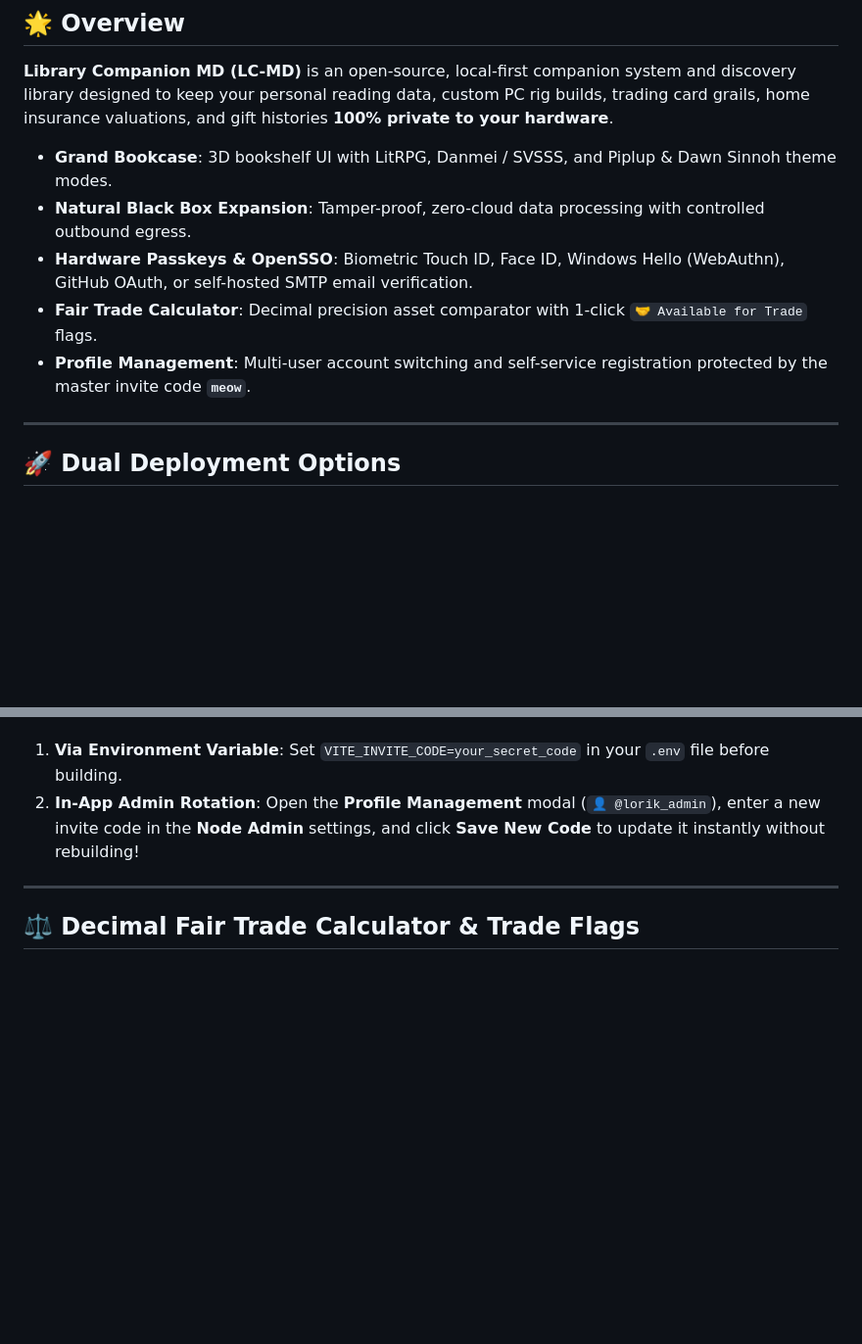
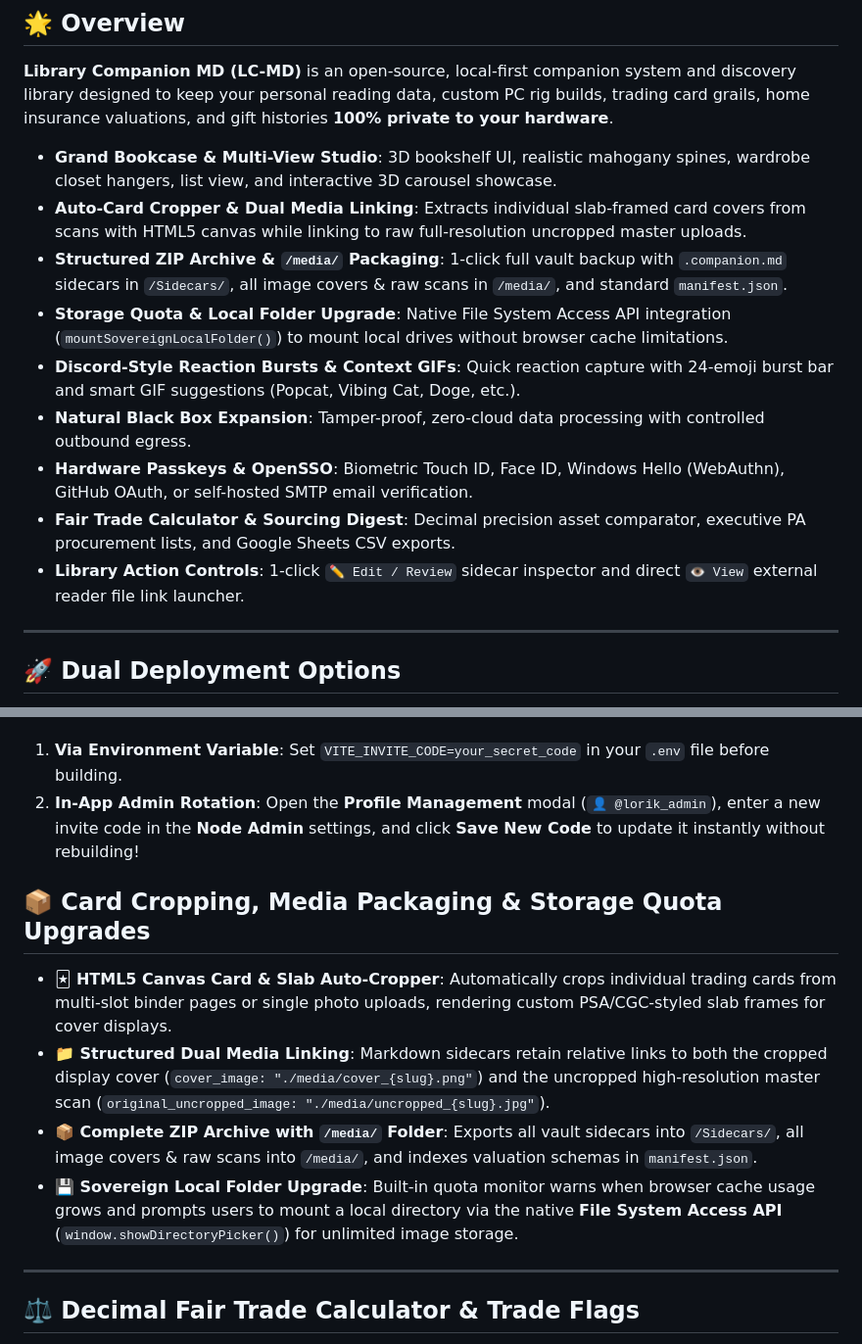
Before and after one commit to t3hkitty/anymd, a Markdown page: README.md, 2 parts joined by grey strips. Shown at 98% size. GitHub-like rendering; blank space fills up the shorter version.

Commit message:
Update README with card cropping, media zip packaging, storage limits, and button upgrades

```diff
--- a/README.md
+++ b/README.md
@@ -14,11 +14,15 @@
 
 **Library Companion MD (LC-MD)** is an open-source, local-first companion system and discovery library designed to keep your personal reading data, custom PC rig builds, trading card grails, home insurance valuations, and gift histories **100% private to your hardware**.
 
-- **Grand Bookcase**: 3D bookshelf UI with LitRPG, Danmei / SVSSS, and Piplup & Dawn Sinnoh theme modes.
+- **Grand Bookcase & Multi-View Studio**: 3D bookshelf UI, realistic mahogany spines, wardrobe closet hangers, list view, and interactive 3D carousel showcase.
+- **Auto-Card Cropper & Dual Media Linking**: Extracts individual slab-framed card covers from scans with HTML5 canvas while linking to raw full-resolution uncropped master uploads.
+- **Structured ZIP Archive & `/media/` Packaging**: 1-click full vault backup with `.companion.md` sidecars in `/Sidecars/`, all image covers & raw scans in `/media/`, and standard `manifest.json`.
+- **Storage Quota & Local Folder Upgrade**: Native File System Access API integration (`mountSovereignLocalFolder()`) to mount local drives without browser cache limitations.
+- **Discord-Style Reaction Bursts & Context GIFs**: Quick reaction capture with 24-emoji burst bar and smart GIF suggestions (Popcat, Vibing Cat, Doge, etc.).
 - **Natural Black Box Expansion**: Tamper-proof, zero-cloud data processing with controlled outbound egress.
 - **Hardware Passkeys & OpenSSO**: Biometric Touch ID, Face ID, Windows Hello (WebAuthn), GitHub OAuth, or self-hosted SMTP email verification.
-- **Fair Trade Calculator**: Decimal precision asset comparator with 1-click `🤝 Available for Trade` flags.
-- **Profile Management**: Multi-user account switching and self-service registration protected by the master invite code **`meow`**.
+- **Fair Trade Calculator & Sourcing Digest**: Decimal precision asset comparator, executive PA procurement lists, and Google Sheets CSV exports.
+- **Library Action Controls**: 1-click `✏️ Edit / Review` sidecar inspector and direct `👁️ View` external reader file link launcher.
 
 ---
 
@@ -96,6 +100,13 @@ You can configure or rotate your invite code in two ways:
 1. **Via Environment Variable**: Set `VITE_INVITE_CODE=your_secret_code` in your `.env` file before building.
 2. **In-App Admin Rotation**: Open the **Profile Management** modal (`👤 @lorik_admin`), enter a new invite code in the **Node Admin** settings, and click **Save New Code** to update it instantly without rebuilding!
 
+## 📦 Card Cropping, Media Packaging & Storage Quota Upgrades
+
+- **🃏 HTML5 Canvas Card & Slab Auto-Cropper**: Automatically crops individual trading cards from multi-slot binder pages or single photo uploads, rendering custom PSA/CGC-styled slab frames for cover displays.
+- **📁 Structured Dual Media Linking**: Markdown sidecars retain relative links to both the cropped display cover (`cover_image: "./media/cover_{slug}.png"`) and the uncropped high-resolution master scan (`original_uncropped_image: "./media/uncropped_{slug}.jpg"`).
+- **📦 Complete ZIP Archive with `/media/` Folder**: Exports all vault sidecars into `/Sidecars/`, all image covers & raw scans into `/media/`, and indexes valuation schemas in `manifest.json`.
+- **💾 Sovereign Local Folder Upgrade**: Built-in quota monitor warns when browser cache usage grows and prompts users to mount a local directory via the native **File System Access API** (`window.showDirectoryPicker()`) for unlimited image storage.
+
 ---
 
 ## ⚖️ Decimal Fair Trade Calculator & Trade Flags
```
